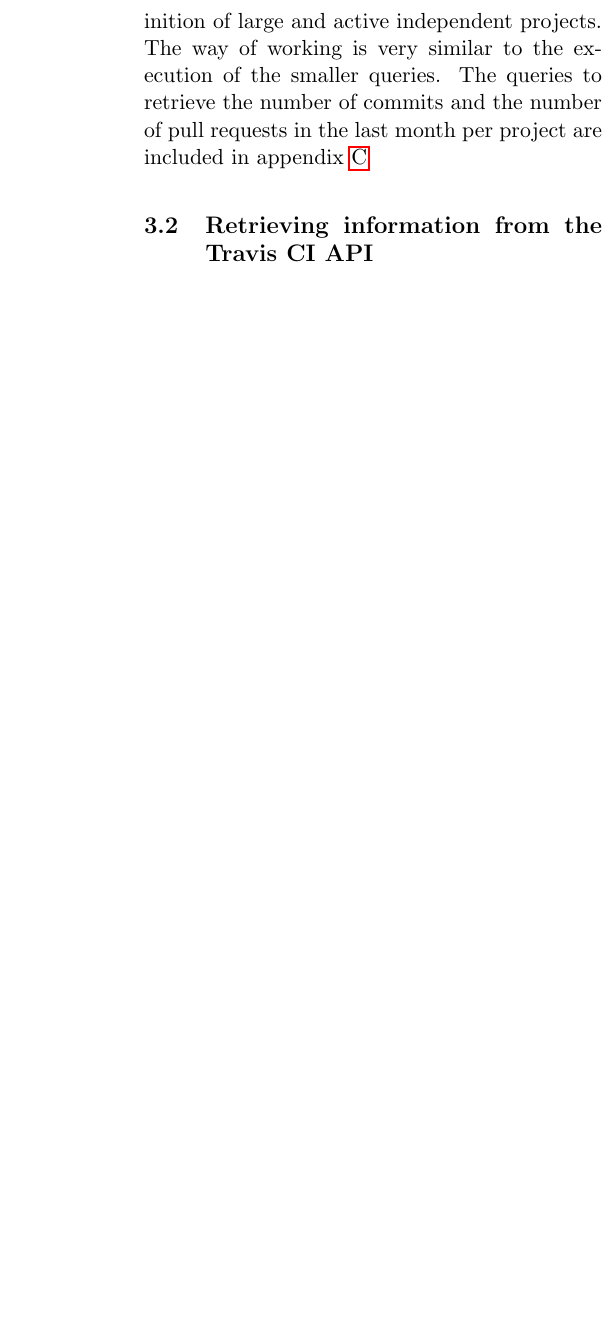
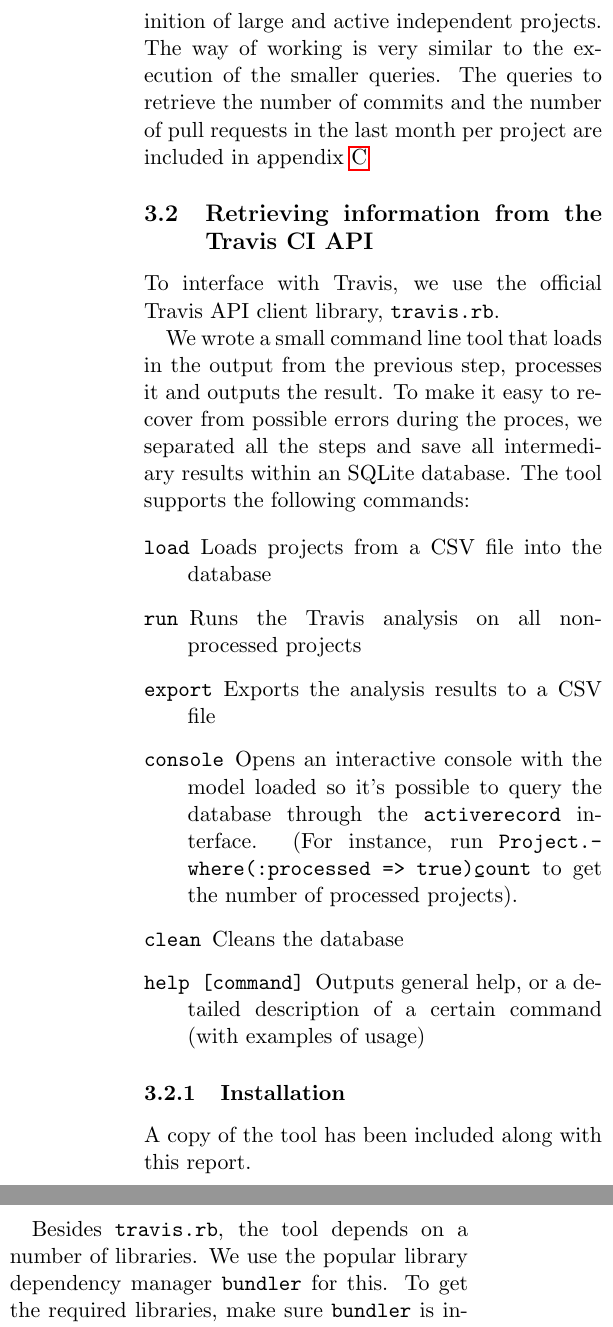
Before and after one commit to RobbertJongeling/SoftwareEvolution, a LaTeX problem sheet (assignment4/report/report.tex, which reads assignment4/report/sections/methodology.tex): part of one column of page 3 of 8 before the commit and two parts of the columns of page 3 of 8 after it, the two joined at a grey line, cut so that both start at the same text, the shorter picture padded with empty space. Compiled offline with pdfLaTeX.

Commit message:
Add Travis client methodology

```diff
--- a/assignment4/report/sections/methodology.tex
+++ b/assignment4/report/sections/methodology.tex
@@ -24,6 +24,37 @@ The way of working is very similar to the execution of the smaller queries.
 The queries to retrieve the number of commits and the number of pull requests in the last month per project are included in appendix \ref{app:lastMonth}
 
 \subsection{Retrieving information from the Travis CI API}
+To interface with Travis, we use the official Travis API client library, \texttt{travis.rb}.
+
+We wrote a small command line tool that loads in the output from the previous step, processes it and outputs the result.
+To make it easy to recover from possible errors during the proces, we separated all the steps and save all intermediary results within an SQLite database.
+The tool supports the following commands:
+
+\begin{description}
+	\item[\texttt{load}] Loads projects from a CSV file into the database
+	\item[\texttt{run}] Runs the Travis analysis on all non-processed projects
+	\item[\texttt{export}] Exports the analysis results to a CSV file
+	\item[\texttt{console}] Opens an interactive console with the model loaded so it's possible to query the database through the \texttt{activerecord} interface. (For instance, run \texttt{Project.\-where(:processed => true)\.count} to get the number of processed projects).
+	\item[\texttt{clean}] Cleans the database
+	\item[\texttt{help [command]}] Outputs general help, or a detailed description of a certain command (with examples of usage)
+\end{description}
+
+	\subsubsection{Installation}
+	A copy of the tool has been included along with this report.
+
+	Besides \texttt{travis.rb}, the tool depends on a number of libraries.
+	We use the popular library dependency manager \texttt{bundler} for this.
+	To get the required libraries, make sure \texttt{bundler} is installed and run \texttt{bundle install} from the root directory of the tool.
+
+	Once all dependencies are installed, the tool can be run as \texttt{./bin/client $<$command$>$}.
+
+	\subsubsection{Analysis workflow}
+	When running the analysis, the tool first sets up a \texttt{Travis::Client} instance with the special endpoint "tue.travis-ci.org".
+	Then, for each unprocessed project in the database, it gets that project using \texttt{Travis::Client::repo}.
+
+	When the repository is loaded, the tool loops through all available builds (using the \texttt{each\_build} method) and increases the value in one of the cells of the contingency table that belongs to the project based on the build status (we considered \texttt{passed} and \texttt{failed}) and type (either pull request or commit).
+
+	Once this is completed, the contingency table is saved and the project is marked as processed.
 
 \subsection{Statistical analysis with R}
 For each large and active independent project that uses Travis CI, we have now identified four numbers; for both commits and pull requests the number of corresponding builds to pass and fail.
```
